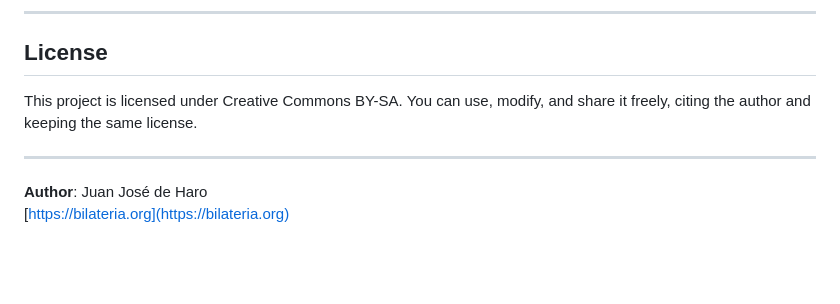
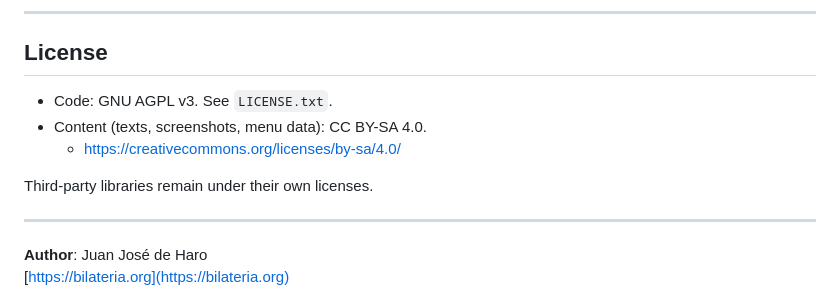
Before and after one commit to jjdeharo/edicuatex, a Markdown page: README.md, the part around the change. GitHub-like rendering; blank space fills up the shorter version.

```diff
--- a/README.md
+++ b/README.md
@@ -146,7 +146,11 @@ Example:
 
 ## License
 
-This project is licensed under Creative Commons BY-SA. You can use, modify, and share it freely, citing the author and keeping the same license.
+- Code: GNU AGPL v3. See `LICENSE.txt`.
+- Content (texts, screenshots, menu data): CC BY-SA 4.0.
+  - https://creativecommons.org/licenses/by-sa/4.0/
+
+Third-party libraries remain under their own licenses.
 
 ---
 
```
Also changed, not shown: README_es.md (+5 -1 lines).
